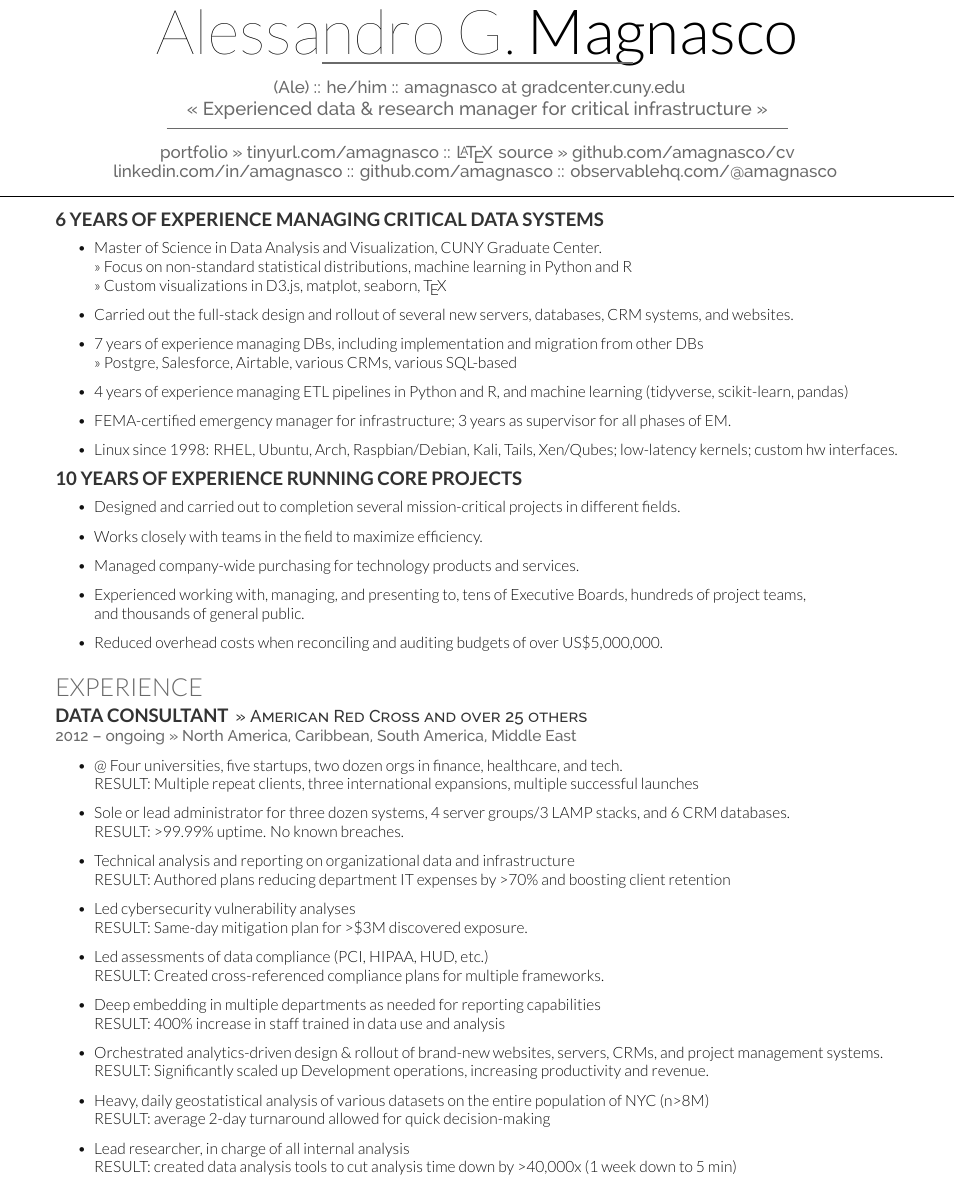
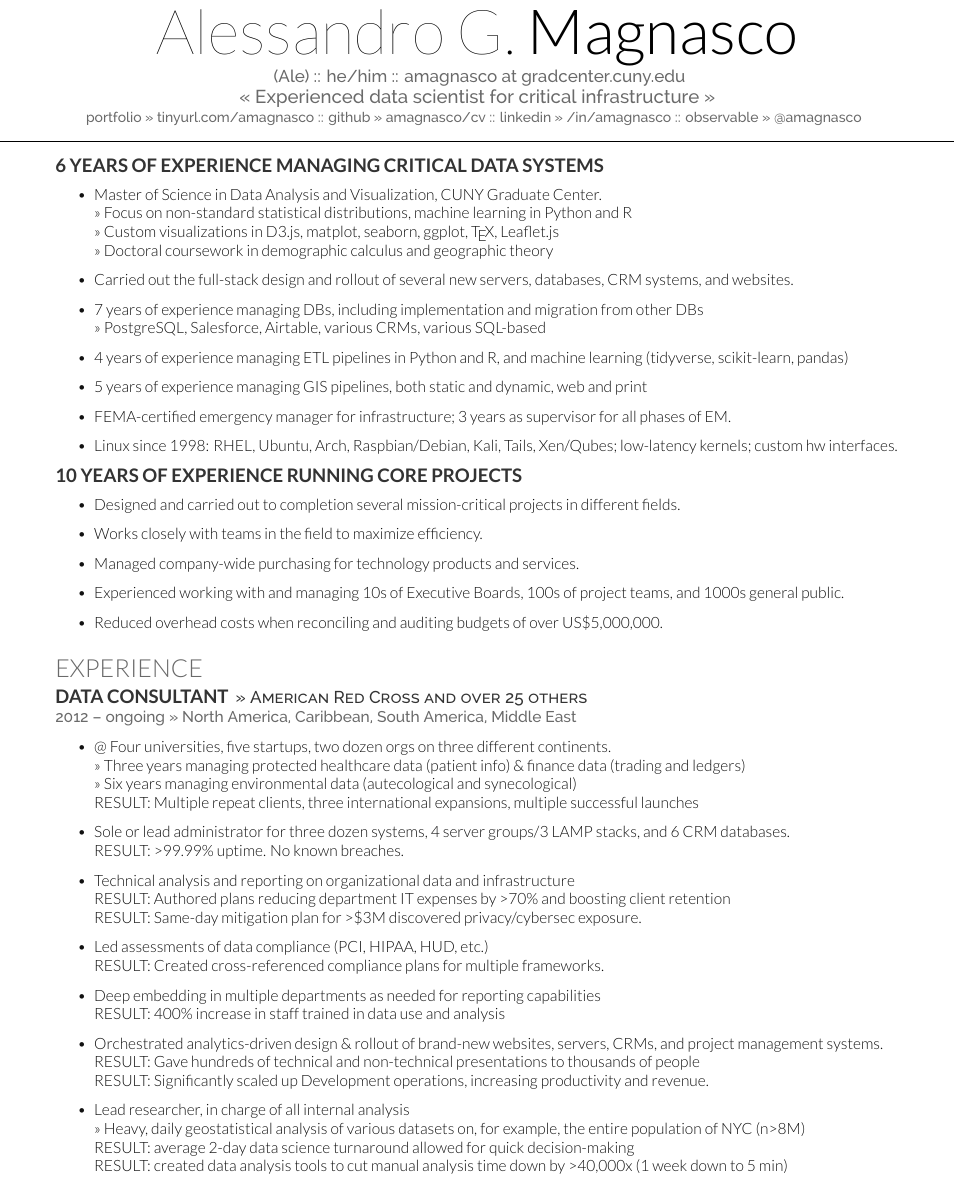
Before and after one commit to amagnasco/cv, a LaTeX CV (main.tex): part of the page, cut so that both start at the same text. Compiled offline with XeLaTeX.

Commit message:
edits to text and title

```diff
--- a/main.tex
+++ b/main.tex
@@ -11,14 +11,15 @@
 
 % generate title section
 \namesection{Alessandro G.}{Magnasco}{
-    \vspace{-4pt}
-    \rule[5pt]{200pt}{1pt} \\ % 265 pt
+    %\vspace{-4pt}
+    %\rule[5pt]{199pt}{1pt} \\ % 265 pt
     \urlstyle{same}\url{}
     (Ale) :: he/him :: amagnasco at gradcenter.cuny.edu \\
-    {\large << Experienced data \& research manager for critical infrastructure >>} \\
-    \rule[5pt]{400pt}{1pt} \\ % 445 pt
-    portfolio >> {tinyurl.com/amagnasco} :: \LaTeX \hspace{1pt} source >> {github.com/amagnasco/cv} \\
-    {linkedin.com/in/amagnasco} :: {github.com/amagnasco} :: {observablehq.com/@amagnasco}
+    {\large << Experienced data scientist for critical infrastructure >>} \\
+    %\rule[5pt]{400pt}{1pt} \\ % 445 pt
+    \small{
+    portfolio >> {tinyurl.com/amagnasco} :: github >> {amagnasco/cv} :: linkedin >> {/in/amagnasco} :: observable >> {@amagnasco}
+    }
 }
 \vspace{5pt}
 \vspace{\topsep}
@@ -29,10 +30,12 @@
     \begin{itemize}
         \item Master of Science in Data Analysis and Visualization, CUNY Graduate Center. \\
         >> Focus on non-standard statistical distributions, machine learning in Python and R \\
-        >> Custom visualizations in D3.js, matplot, seaborn, \TeX
+        >> Custom visualizations in D3.js, matplot, seaborn, ggplot, \TeX, Leaflet.js \\
+        >> Doctoral coursework in demographic calculus and geographic theory
         \item Carried out the full-stack design and rollout of several new servers, databases, CRM systems, and websites.
-        \item 7 years of experience managing DBs, including implementation and migration from other DBs \\ \textit{>> Postgre, Salesforce, Airtable, various CRMs, various SQL-based}
+        \item 7 years of experience managing DBs, including implementation and migration from other DBs \\ \textit{>> PostgreSQL, Salesforce, Airtable, various CRMs, various SQL-based}
         \item 4 years of experience managing ETL pipelines in Python and R, and machine learning (tidyverse, scikit-learn, pandas)
+        \item 5 years of experience managing GIS pipelines, both static and dynamic, web and print
         \item FEMA-certified emergency manager for infrastructure; 3 years as supervisor for all phases of EM.
         %\item Google-certified in Advanced Data Analytics;  Social Justice Leader @ Transform Finance. % will complete by end of July
         \item Linux since 1998: RHEL, Ubuntu, Arch, Raspbian/Debian, Kali, Tails, Xen/Qubes; low-latency kernels; custom hw interfaces.
@@ -43,8 +46,8 @@
     	\item Designed and carried out to completion several mission-critical projects in different fields.
         \item Works closely with teams in the field to maximize efficiency.
         \item Managed company-wide purchasing for technology products and services.
-        \item Experienced working with, managing, and presenting to, tens of Executive Boards, hundreds of project teams, \\ and thousands of general public.
-		\item Reduced overhead costs when reconciling and auditing budgets of over US\$5,000,000.
+        \item Experienced working with and managing 10s of Executive Boards, 100s of project teams, and 1000s general public.
+        \item Reduced overhead costs when reconciling and auditing budgets of over US\$5,000,000.
 	\end{itemize}
 
 \section{Experience}
@@ -53,24 +56,26 @@
 \location{2012 -- ongoing >> North America, Caribbean, South America, Middle East}
 %\vspace{\topsep} % Hacky fix for awkward extra vertical space
     \begin{itemize}
-        \item @ Four universities, five startups, two dozen orgs in finance, healthcare, and tech.
+        \item @ Four universities, five startups, two dozen orgs on three different continents.
+        \\>> Three years managing protected healthcare data (patient info) \& finance data (trading and ledgers)
+        \\>> Six years managing environmental data (autecological and synecological)
         \\RESULT: Multiple repeat clients, three international expansions, multiple successful launches
-    	\item Sole or lead administrator for three dozen systems, 4 server groups/3 LAMP stacks, and 6 CRM databases.
+        \item Sole or lead administrator for three dozen systems, 4 server groups/3 LAMP stacks, and 6 CRM databases.
         \\ RESULT: >99.99\% uptime. No known breaches.
         \item Technical analysis and reporting on organizational data and infrastructure
         \\ RESULT: Authored plans reducing department IT expenses by >70\% and boosting client retention
-        \item Led cybersecurity vulnerability analyses
-        \\ RESULT: Same-day mitigation plan for >\$3M discovered exposure.
+        \\ RESULT: Same-day mitigation plan for >\$3M discovered privacy/cybersec exposure.
         \item Led assessments of data compliance (PCI, HIPAA, HUD, etc.)
         \\ RESULT: Created cross-referenced compliance plans for multiple frameworks.
         \item Deep embedding in multiple departments as needed for reporting capabilities
         \\ RESULT: 400\% increase in staff trained in data use and analysis
         \item Orchestrated analytics-driven design \& rollout of brand-new websites, servers, CRMs, and project management systems.
+        \\ RESULT: Gave hundreds of technical and non-technical presentations to thousands of people
         \\ RESULT: Significantly scaled up Development operations, increasing productivity and revenue.
-        \item Heavy, daily geostatistical analysis of various datasets on the entire population of NYC (n>8M)
-        \\ RESULT: average 2-day turnaround allowed for quick decision-making
         \item Lead researcher, in charge of all internal analysis
-        \\ RESULT: created data analysis tools to cut analysis time down by >40,000x (1 week down to 5 min)
+        \\ >> Heavy, daily geostatistical analysis of various datasets on, for example, the entire population of NYC (n>8M)
+        \\ RESULT: average 2-day data science turnaround allowed for quick decision-making
+        \\ RESULT: created data analysis tools to cut manual analysis time down by >40,000x (1 week down to 5 min)
     \end{itemize}
 
 % the following section is not compiled in the PDF
```
